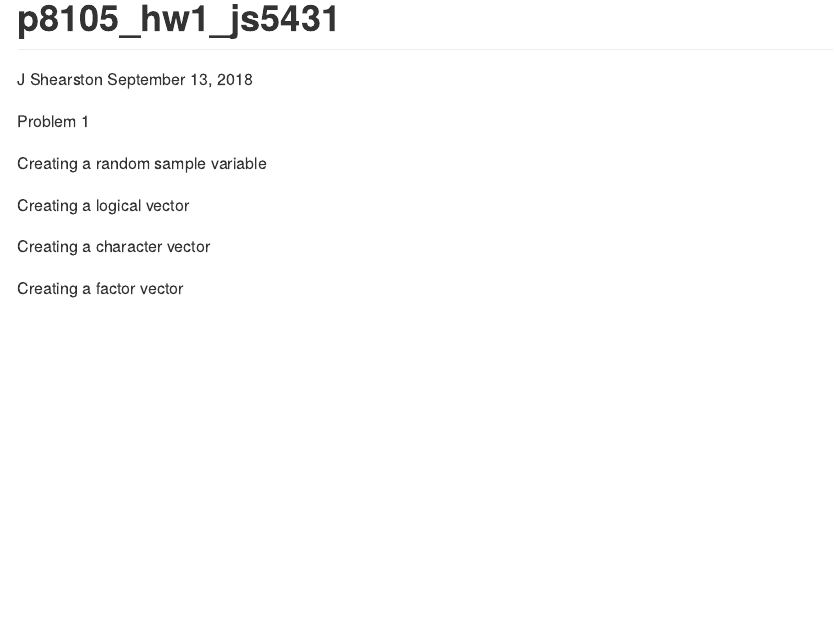
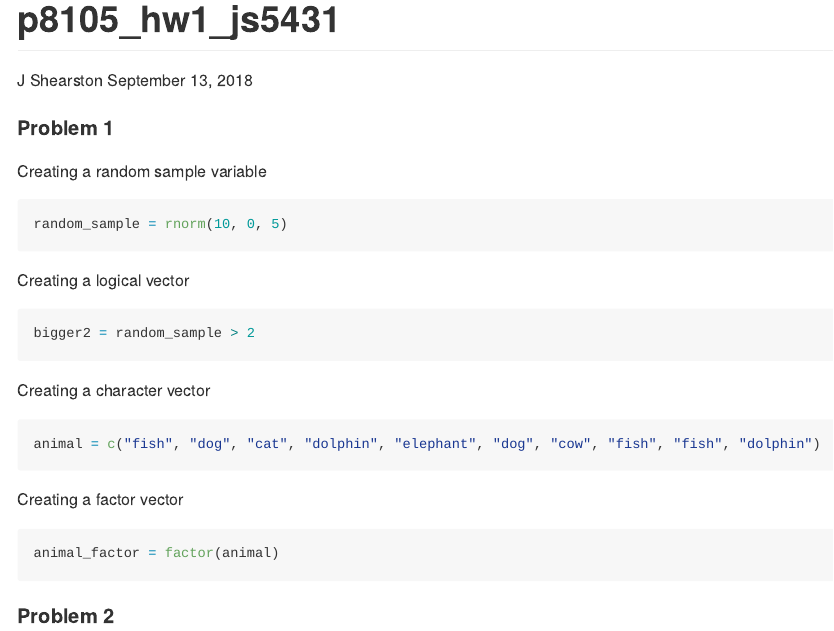
Before and after one commit to jenni-shearston/p8105_hw1_js5431, an R Markdown document (p8105_hw1_js5431.Rmd): the page in a window 1100 px wide, from its top. The pictures show the output file p8105_hw1_js5431.md that the author committed with the source, drawn offline in the style of GitHub.

Commit message:
syntax for variable creation

````diff
--- a/p8105_hw1_js5431.Rmd
+++ b/p8105_hw1_js5431.Rmd
@@ -5,15 +5,30 @@ date: "September 13, 2018"
 output: github_document
 ---
 
-Problem 1
+####Problem 1
 
 Creating a random sample variable
 
+```{r}
+random_sample = rnorm(10, 0, 5)
+```
 
 Creating a logical vector
 
+```{r}
+bigger2 = random_sample > 2
+```
 
 Creating a character vector
 
+```{r}
+animal = c("fish", "dog", "cat", "dolphin", "elephant", "dog", "cow", "fish", "fish", "dolphin")
+```
 
 Creating a factor vector
+
+```{r}
+animal_factor = factor(animal)
+```
+
+####Problem 2
````
Also changed, not shown: p8105_hw1_js5431.md.
